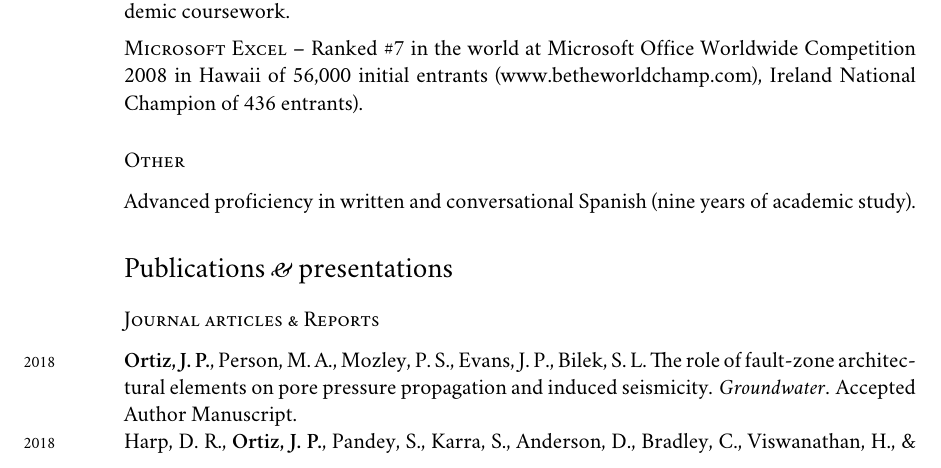
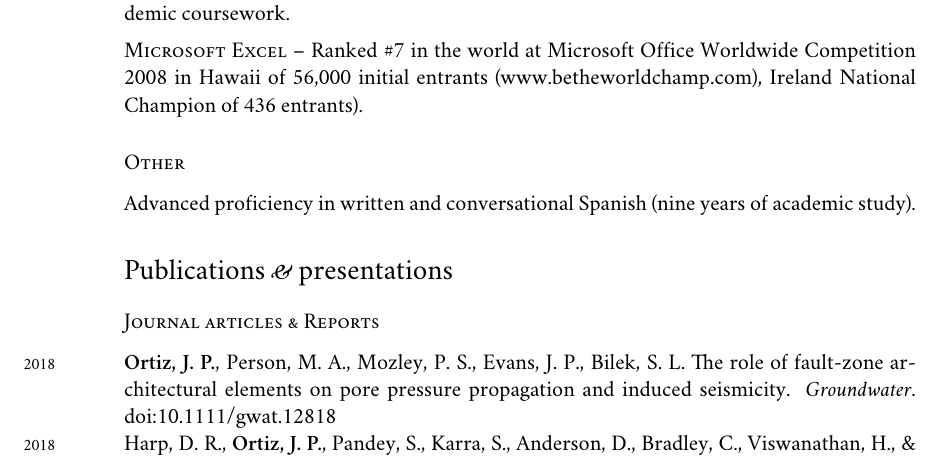
Before and after one commit to johnportiz14/cv, a LaTeX CV (john_ortiz_cv.tex): part of page 3 of 4, cut so that both start at the same text. Compiled offline with XeLaTeX; a missing font is replaced by an installed copy or a similar font.

Commit message:
Update Groundwater ref to published.

```diff
--- a/john_ortiz_cv.tex
+++ b/john_ortiz_cv.tex
@@ -214,7 +214,7 @@ Advanced proficiency in written and conversational Spanish (nine years of academ
 %\subsection*{Journal articles \amper{} Reports}
 \subsection*{Journal articles \& Reports}
 \noindent
-\years{2018}\textbf{Ortiz, J. P.}, Person, M. A., Mozley, P. S., Evans, J. P., Bilek, S. L. The role of fault-zone architectural elements on pore pressure propagation and induced seismicity. \emph{Groundwater}. Accepted Author Manuscript.\\
+\years{2018}\textbf{Ortiz, J. P.}, Person, M. A., Mozley, P. S., Evans, J. P., Bilek, S. L. The role of fault-zone architectural elements on pore pressure propagation and induced seismicity. \emph{Groundwater}. doi:10.1111/gwat.12818\\
 \years{2018}Harp, D. R., \textbf{Ortiz, J. P.}, Pandey, S., Karra, S., Anderson, D., Bradley, C., Viswanathan, H., \& Stauffer, P. H. Immobile Pore-Water Storage Enhancement and Retardation of Gas Transport in Fractured Rock. \emph{Transport in Porous Media}, 1-26.\\
 \years{2018}Stauffer, P.H., Rahn, T.A., \textbf{Ortiz, J. P.}, Salazar, L.J., Boukhalfa, H., \& Snyder, E.E.. Summary of a Gas Transport Tracer Test in the Deep Cerros Del Rio Basalts, Mesita del Buey, Los Alamos NM. United States. doi:10.2172/1417180.\\
 \years{2016}Zhang, Y., Edel, S. S., Pepin, J., Person, M., Broadhead, R., \textbf{Ortiz, J. P.}, Bilek, S. L., Mozley, P. S., \& Evans, J. P. (2016). Exploring the potential linkages between oil‐field brine reinjection, crystalline basement permeability, and triggered seismicity for the Dagger Draw Oil field, southeastern New Mexico, USA, using hydrologic modeling. \emph{Geofluids}.\\
```
Also changed, not shown: john_ortiz_cv.pdf, 2 other files.
